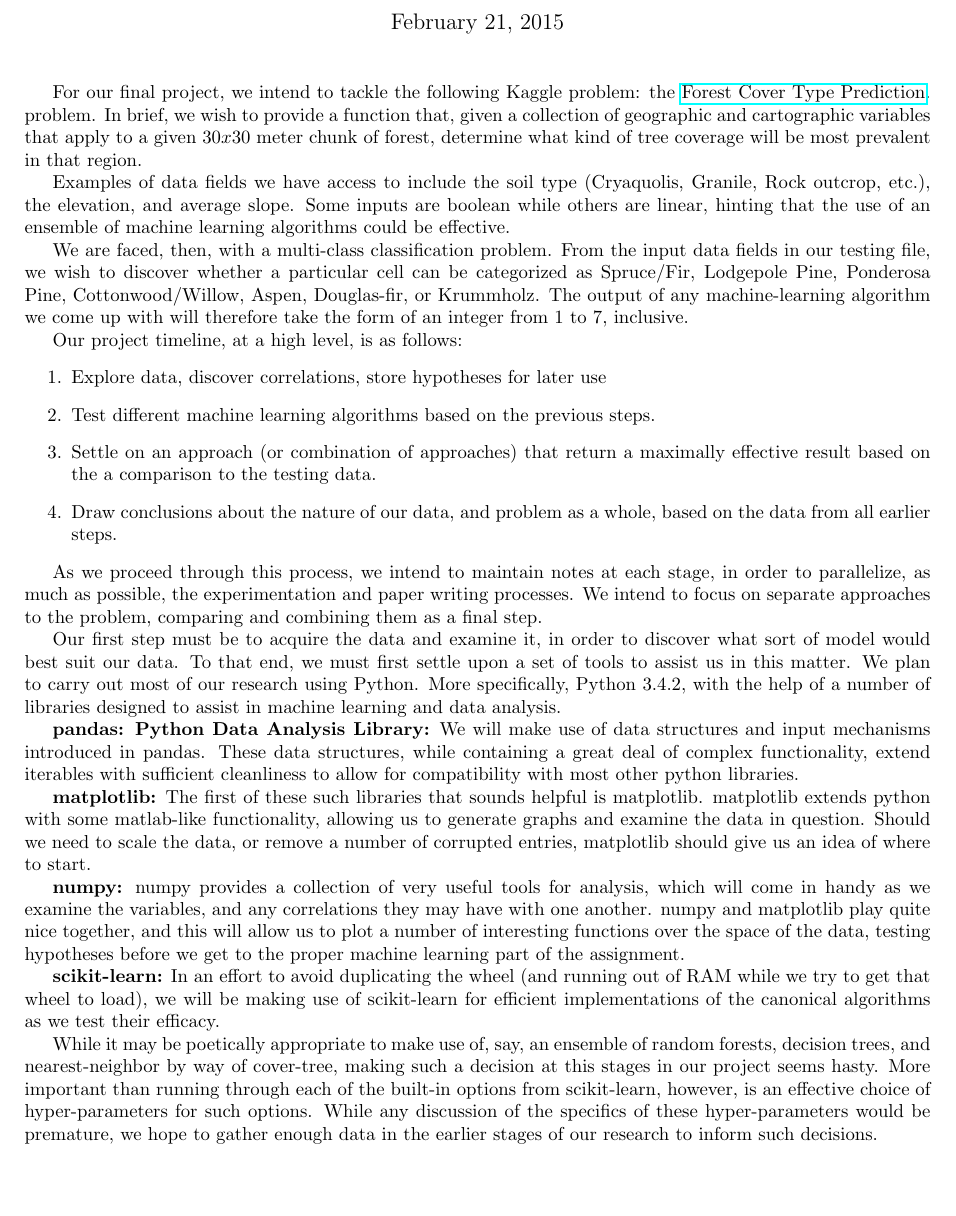
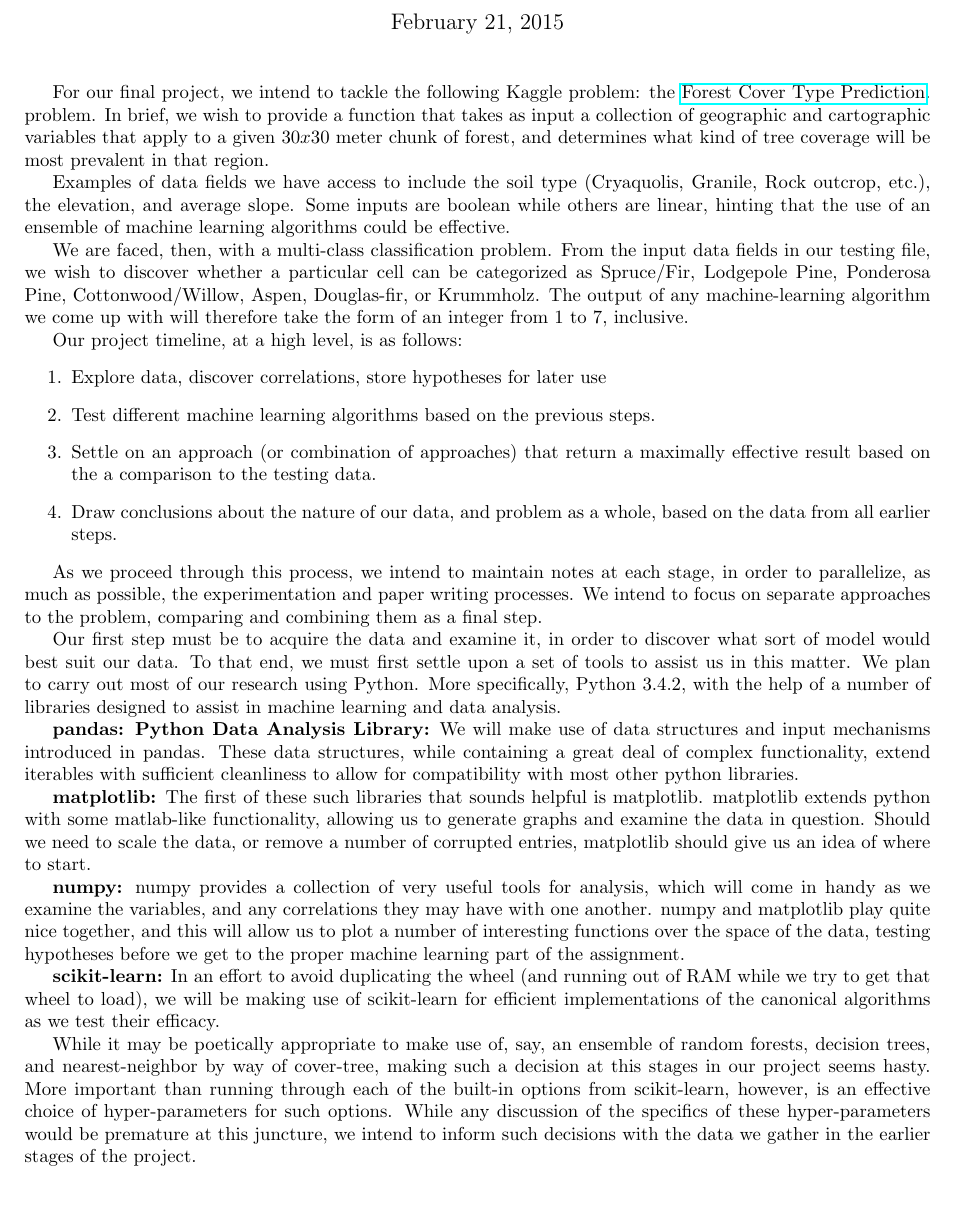
Before and after one commit to pemj/cis572, a LaTeX document (proposal/mckay_walinsky_proposal.tex): part of the page, cut so that both start at the same text. Compiled offline with pdfLaTeX.

Commit message:
finalized?

```diff
--- a/proposal/mckay_walinsky_proposal.tex
+++ b/proposal/mckay_walinsky_proposal.tex
@@ -27,10 +27,10 @@
 For our final project, we intend to tackle the following Kaggle problem:
 the
 \href{http://www.kaggle.com/c/forest-cover-type-prediction}{Forest Cover Type Prediction}.
-problem. In brief, we wish to provide a function that, given a collection
-of geographic and cartographic variables that apply to a given $30 x 30$
-meter chunk of forest, determine what kind of tree coverage will be most
-prevalent in that region.
+problem. In brief, we wish to provide a function that takes as input
+a collection of geographic and cartographic variables that apply to a
+given $30 x 30$ meter chunk of forest, and determines what kind of tree
+coverage will be most prevalent in that region.
 
 Examples of data fields we have access to include the soil type
 (Cryaquolis, Granile, Rock outcrop, etc.), the elevation, and average slope.
@@ -109,8 +109,8 @@ hasty.
 More important than running through each of the built-in options from
 scikit-learn, however, is an effective choice of hyper-parameters for
 such options.  While any discussion of the specifics of these
-hyper-parameters would be premature, we hope to gather enough data in
-the earlier stages of our research to inform such decisions.
-
+hyper-parameters would be premature at this juncture, we intend to
+inform such decisions with the data we gather in the earlier stages
+of the project.
 
 \end{document}
```
Also changed, not shown: proposal/mckay_walinsky_proposal.pdf.
